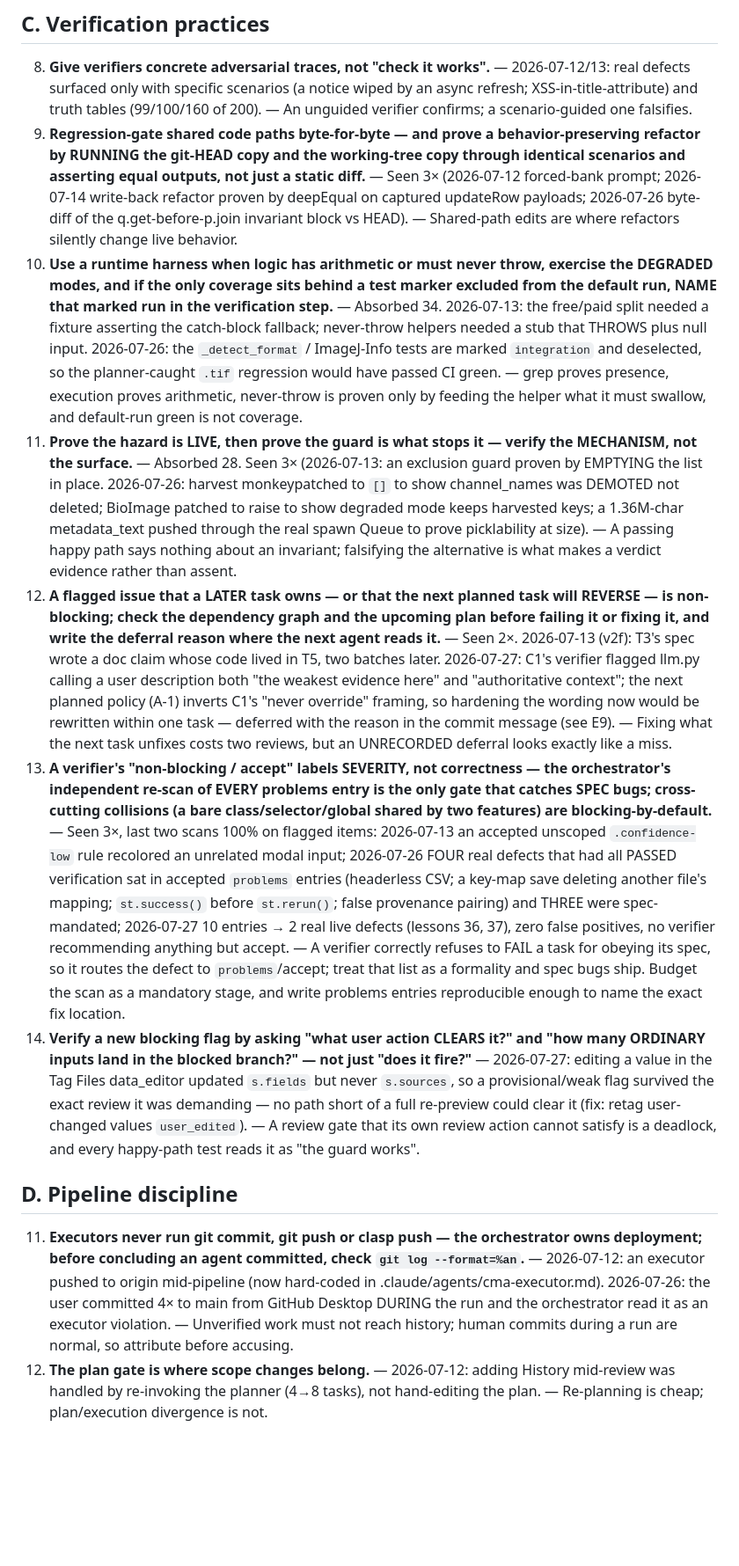
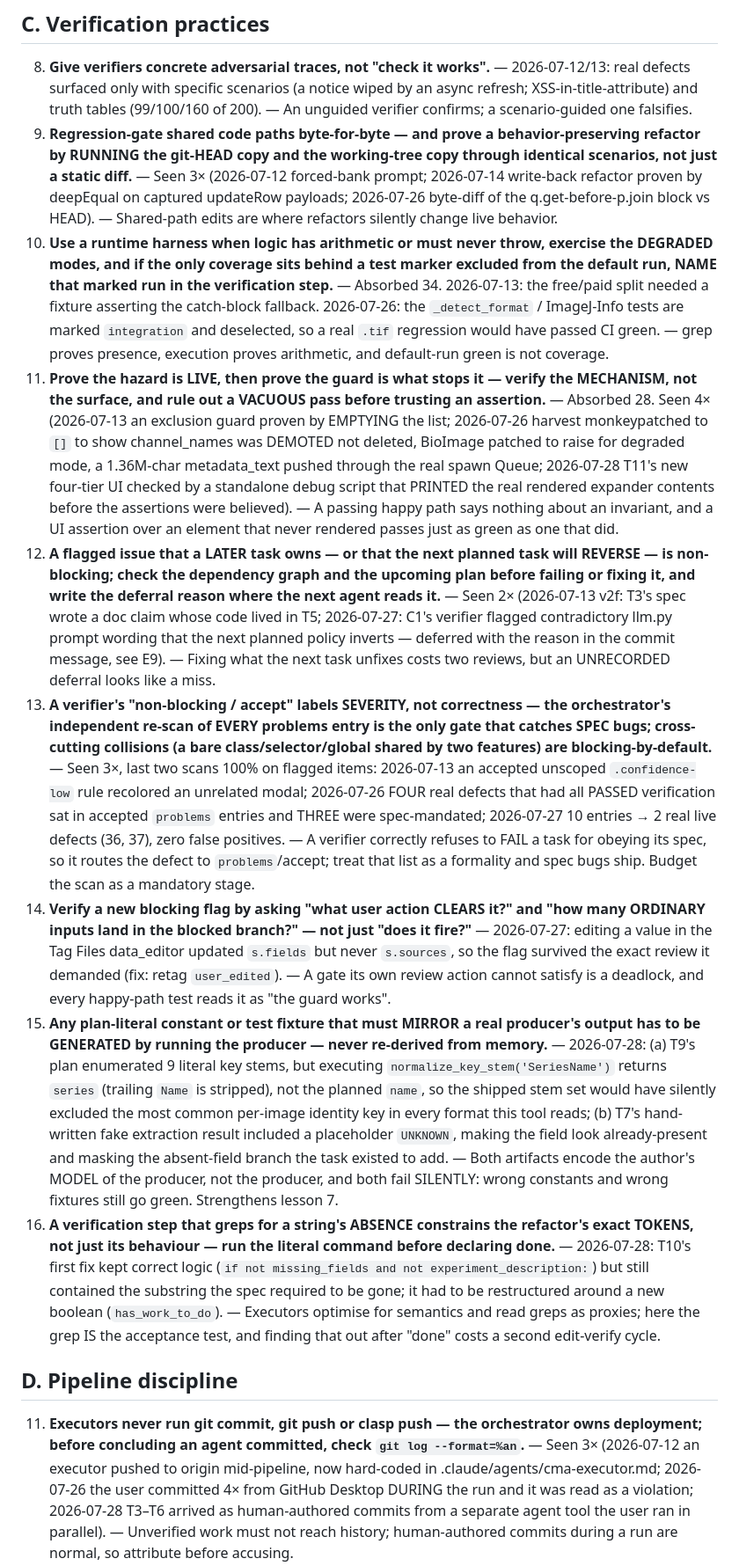
Before and after one commit to Daniel-Waiger/micronaut-explorer, a Markdown page: docs/cma-lessons.md, the part around one of its changes. Shown at 88% size. Drawn GitHub-style; blank space fills up the shorter version.

```diff
--- a/docs/cma-lessons.md
+++ b/docs/cma-lessons.md
@@ -86,66 +81,75 @@ Format per lesson: **practice — evidence — why it matters.**
    confirms; a scenario-guided one falsifies.
 9. **Regression-gate shared code paths byte-for-byte — and prove a behavior-preserving
    refactor by RUNNING the git-HEAD copy and the working-tree copy through identical
-   scenarios and asserting equal outputs, not just a static diff.** — Seen 3× (2026-07-12
-   forced-bank prompt; 2026-07-14 write-back refactor proven by deepEqual on captured
-   updateRow payloads; 2026-07-26 byte-diff of the q.get-before-p.join invariant block vs
-   HEAD). — Shared-path edits are where refactors silently change live behavior.
+   scenarios, not just a static diff.** — Seen 3× (2026-07-12 forced-bank prompt;
+   2026-07-14 write-back refactor proven by deepEqual on captured updateRow payloads;
+   2026-07-26 byte-diff of the q.get-before-p.join block vs HEAD). — Shared-path edits are
+   where refactors silently change live behavior.
 10. **Use a runtime harness when logic has arithmetic or must never throw, exercise the
     DEGRADED modes, and if the only coverage sits behind a test marker excluded from the
     default run, NAME that marked run in the verification step.** — Absorbed 34.
-    2026-07-13: the free/paid split needed a fixture asserting the catch-block fallback;
-    never-throw helpers needed a stub that THROWS plus null input. 2026-07-26: the
-    `_detect_format` / ImageJ-Info tests are marked `integration` and deselected, so the
-    planner-caught `.tif` regression would have passed CI green. — grep proves presence,
-    execution proves arithmetic, never-throw is proven only by feeding the helper what it
-    must swallow, and default-run green is not coverage.
+    2026-07-13: the free/paid split needed a fixture asserting the catch-block fallback.
+    2026-07-26: the `_detect_format` / ImageJ-Info tests are marked `integration` and
+    deselected, so a real `.tif` regression would have passed CI green. — grep proves
+    presence, execution proves arithmetic, and default-run green is not coverage.
 20. **Prove the hazard is LIVE, then prove the guard is what stops it — verify the
-    MECHANISM, not the surface.** — Absorbed 28. Seen 3× (2026-07-13: an exclusion guard
-    proven by EMPTYING the list in place. 2026-07-26: harvest monkeypatched to `[]` to show
-    channel_names was DEMOTED not deleted; BioImage patched to raise to show degraded mode
-    keeps harvested keys; a 1.36M-char metadata_text pushed through the real spawn Queue to
-    prove picklability at size). — A passing happy path says nothing about an invariant;
-    falsifying the alternative is what makes a verdict evidence rather than assent.
+    MECHANISM, not the surface, and rule out a VACUOUS pass before trusting an assertion.**
+    — Absorbed 28. Seen 4× (2026-07-13 an exclusion guard proven by EMPTYING the list;
+    2026-07-26 harvest monkeypatched to `[]` to show channel_names was DEMOTED not deleted,
+    BioImage patched to raise for degraded mode, a 1.36M-char metadata_text pushed through
+    the real spawn Queue; 2026-07-28 T11's new four-tier UI checked by a standalone debug
+    script that PRINTED the real rendered expander contents before the assertions were
+    believed). — A passing happy path says nothing about an invariant, and a UI assertion
+    over an element that never rendered passes just as green as one that did.
 29. **A flagged issue that a LATER task owns — or that the next planned task will REVERSE —
-    is non-blocking; check the dependency graph and the upcoming plan before failing it or
-    fixing it, and write the deferral reason where the next agent reads it.** — Seen 2×.
-    2026-07-13 (v2f): T3's spec wrote a doc claim whose code lived in T5, two batches later.
-    2026-07-27: C1's verifier flagged llm.py calling a user description both "the weakest
-    evidence here" and "authoritative context"; the next planned policy (A-1) inverts C1's
-    "never override" framing, so hardening the wording now would be rewritten within one
-    task — deferred with the reason in the commit message (see E9). — Fixing what the next
-    task unfixes costs two reviews, but an UNRECORDED deferral looks exactly like a miss.
+    is non-blocking; check the dependency graph and the upcoming plan before failing or
+    fixing it, and write the deferral reason where the next agent reads it.** — Seen 2×
+    (2026-07-13 v2f: T3's spec wrote a doc claim whose code lived in T5; 2026-07-27: C1's
+    verifier flagged contradictory llm.py prompt wording that the next planned policy
+    inverts — deferred with the reason in the commit message, see E9). — Fixing what the
+    next task unfixes costs two reviews, but an UNRECORDED deferral looks like a miss.
 30. **A verifier's "non-blocking / accept" labels SEVERITY, not correctness — the
     orchestrator's independent re-scan of EVERY problems entry is the only gate that
     catches SPEC bugs; cross-cutting collisions (a bare class/selector/global shared by two
     features) are blocking-by-default.** — Seen 3×, last two scans 100% on flagged items:
-    2026-07-13 an accepted unscoped `.confidence-low` rule recolored an unrelated modal
-    input; 2026-07-26 FOUR real defects that had all PASSED verification sat in accepted
-    `problems` entries (headerless CSV; a key-map save deleting another file's mapping;
-    `st.success()` before `st.rerun()`; false provenance pairing) and THREE were
-    spec-mandated; 2026-07-27 10 entries → 2 real live defects (lessons 36, 37), zero false
-    positives, no verifier recommending anything but accept. — A verifier correctly refuses
-    to FAIL a task for obeying its spec, so it routes the defect to `problems`/accept;
-    treat that list as a formality and spec bugs ship. Budget the scan as a mandatory
-    stage, and write problems entries reproducible enough to name the exact fix location.
+    2026-07-13 an accepted unscoped `.confidence-low` rule recolored an unrelated modal;
+    2026-07-26 FOUR real defects that had all PASSED verification sat in accepted
+    `problems` entries and THREE were spec-mandated; 2026-07-27 10 entries → 2 real live
+    defects (36, 37), zero false positives. — A verifier correctly refuses to FAIL a task
+    for obeying its spec, so it routes the defect to `problems`/accept; treat that list as
+    a formality and spec bugs ship. Budget the scan as a mandatory stage.
 37. **Verify a new blocking flag by asking "what user action CLEARS it?" and "how many
     ORDINARY inputs land in the blocked branch?" — not just "does it fire?"** —
     2026-07-27: editing a value in the Tag Files data_editor updated `s.fields` but never
-    `s.sources`, so a provisional/weak flag survived the exact review it was demanding —
-    no path short of a full re-preview could clear it (fix: retag user-changed values
-    `user_edited`). — A review gate that its own review action cannot satisfy is a
-    deadlock, and every happy-path test reads it as "the guard works".
+    `s.sources`, so the flag survived the exact review it demanded (fix: retag
+    `user_edited`). — A gate its own review action cannot satisfy is a deadlock, and every
+    happy-path test reads it as "the guard works".
+40. **Any plan-literal constant or test fixture that must MIRROR a real producer's output
+    has to be GENERATED by running the producer — never re-derived from memory.** —
+    2026-07-28: (a) T9's plan enumerated 9 literal key stems, but executing
+    `normalize_key_stem('SeriesName')` returns `series` (trailing `Name` is stripped), not
+    the planned `name`, so the shipped stem set would have silently excluded the most
+    common per-image identity key in every format this tool reads; (b) T7's hand-written
+    fake extraction result included a placeholder `UNKNOWN`, making the field look
+    already-present and masking the absent-field branch the task existed to add. — Both
+    artifacts encode the author's MODEL of the producer, not the producer, and both fail
+    SILENTLY: wrong constants and wrong fixtures still go green. Strengthens lesson 7.
+41. **A verification step that greps for a string's ABSENCE constrains the refactor's exact
+    TOKENS, not just its behaviour — run the literal command before declaring done.** —
+    2026-07-28: T10's first fix kept correct logic (`if not missing_fields and not
+    experiment_description:`) but still contained the substring the spec required to be
+    gone; it had to be restructured around a new boolean (`has_work_to_do`). — Executors
+    optimise for semantics and read greps as proxies; here the grep IS the acceptance test,
+    and finding that out after "done" costs a second edit-verify cycle.
 
 ## D. Pipeline discipline
 
 11. **Executors never run git commit, git push or clasp push — the orchestrator owns
     deployment; before concluding an agent committed, check `git log --format=%an`.** —
-    2026-07-12: an executor pushed to origin mid-pipeline (now hard-coded in
-    .claude/agents/cma-executor.md). 2026-07-26: the user committed 4× to main from GitHub
-    Desktop DURING the run and the orchestrator read it as an executor violation. —
-    Unverified work must not reach history; human commits during a run are normal, so
-    attribute before accusing.
-12. **The plan gate is where scope changes belong.** — 2026-07-12: adding History
-    mid-review was handled by re-invoking the planner (4→8 tasks), not hand-editing the
-    plan. — Re-planning is cheap; plan/execution divergence is not.
+    Seen 3× (2026-07-12 an executor pushed to origin mid-pipeline, now hard-coded in
+    .claude/agents/cma-executor.md; 2026-07-26 the user committed 4× from GitHub Desktop
+    DURING the run and it was read as a violation; 2026-07-28 T3–T6 arrived as
+    human-authored commits from a separate agent tool the user ran in parallel). —
+    Unverified work must not reach history; human-authored commits during a run are normal,
+    so attribute before accusing.
 14. **On a resumed run, executors detect already-applied changes, re-verify the diff and
```
Also changed, not shown: other parts of docs/cma-lessons.md (+108 -94 lines).
